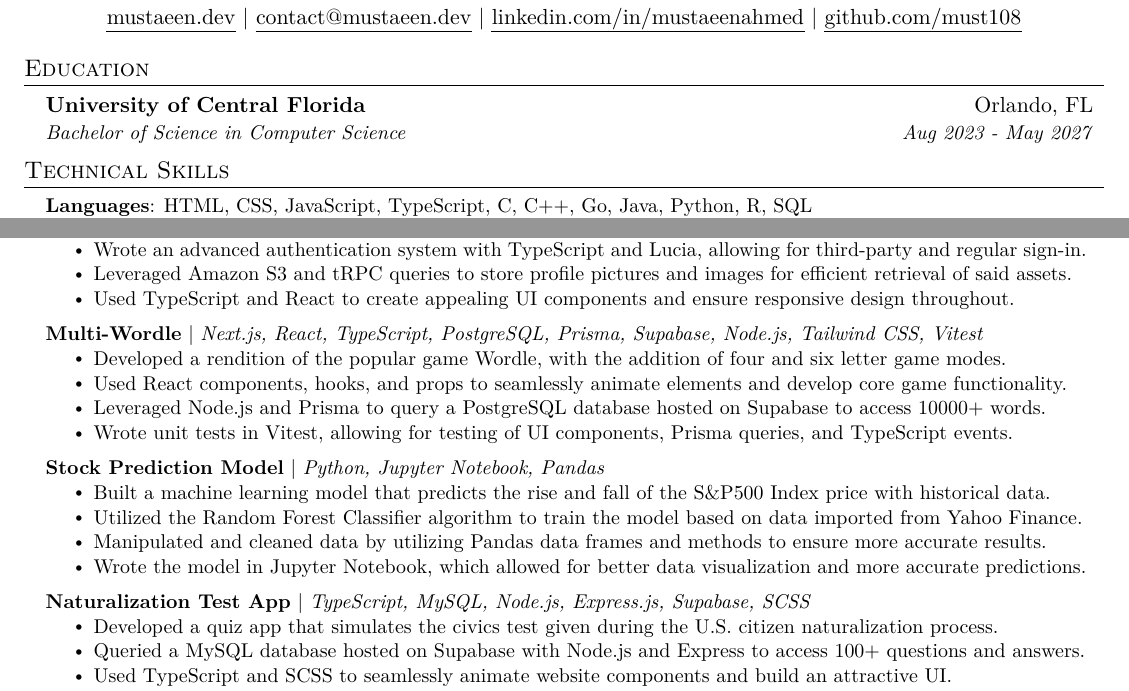
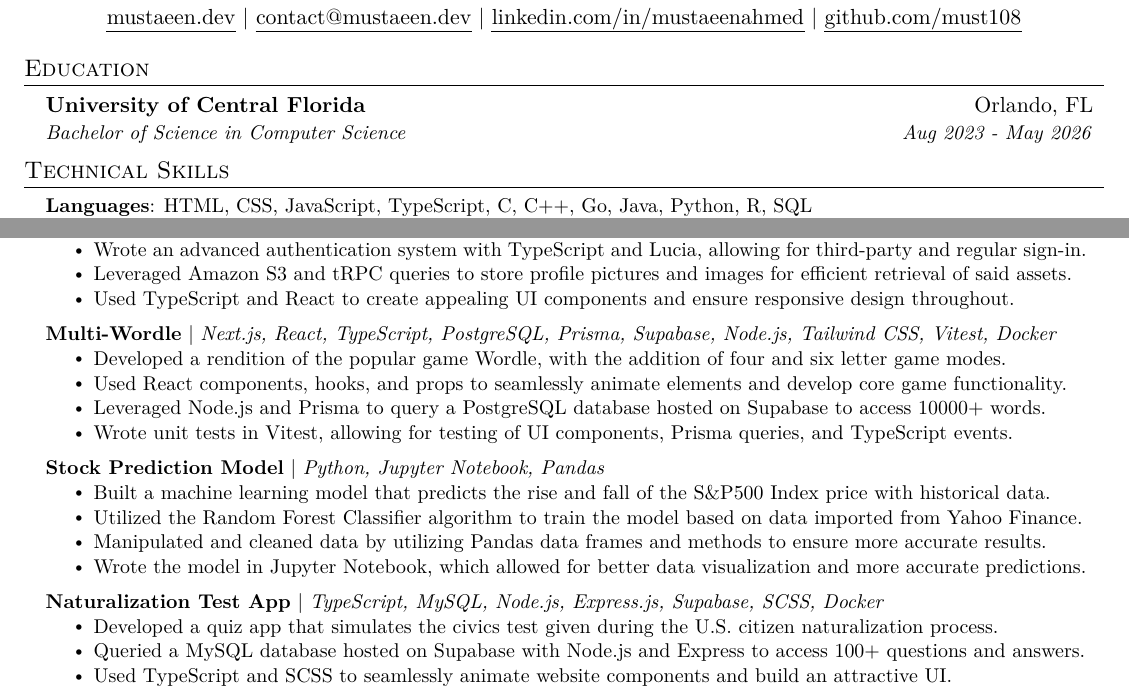
Before and after one commit to must108/tex-docs, a LaTeX document (mustaeen.tex): two parts of the page, joined at a grey line, cut so that both start at the same text. Compiled offline with pdfLaTeX.

Commit message:
update resume

```diff
--- a/mustaeen.tex
+++ b/mustaeen.tex
@@ -121,7 +121,7 @@
   \resumeSubHeadingListStart
     \resumeSubheading
       {University of Central Florida}{Orlando, FL}
-      {Bachelor of Science in Computer Science}{Aug 2023 - May 2027}
+      {Bachelor of Science in Computer Science}{Aug 2023 - May 2026}
 
   \resumeSubHeadingListEnd
 
@@ -183,7 +183,7 @@
           \resumeItemListEnd
 
       \resumeProjectHeading
-          {\textbf{\href{https://github.com/must108/multi-wordle}{Multi-Wordle}} $|$ \emph{Next.js, React, TypeScript, PostgreSQL, Prisma, Supabase, Node.js, Tailwind CSS, Vitest}}{June 2021 -- Present}
+          {\textbf{\href{https://github.com/must108/multi-wordle}{Multi-Wordle}} $|$ \emph{Next.js, React, TypeScript, PostgreSQL, Prisma, Supabase, Node.js, Tailwind CSS, Vitest, Docker}}{June 2021 -- Present}
           \resumeItemListStart
             \resumeItem{Developed a rendition of the popular game Wordle, with the addition of four and six letter game modes.}
             \resumeItem{Used React components, hooks, and props to seamlessly animate elements and develop core game functionality.}
@@ -201,7 +201,7 @@
           \resumeItemListEnd
 
         \resumeProjectHeading
-          {\textbf{\href{https://github.com/must108/naturalization-test}{Naturalization Test App}} $|$ \emph{TypeScript, MySQL, Node.js, Express.js, Supabase, SCSS}}{June 2021 -- Present}
+          {\textbf{\href{https://github.com/must108/naturalization-test}{Naturalization Test App}} $|$ \emph{TypeScript, MySQL, Node.js, Express.js, Supabase, SCSS, Docker}}{June 2021 -- Present}
           \resumeItemListStart
             \resumeItem{Developed a quiz app that simulates the civics test given during the U.S. citizen naturalization process.}
             \resumeItem{Queried a MySQL database hosted on Supabase with Node.js and Express to access 100+ questions and answers.}
```
Also changed, not shown: mustaeen_resume-1.pdf, mustaeen_resume-2.pdf, mustaeen_resume.pdf.
